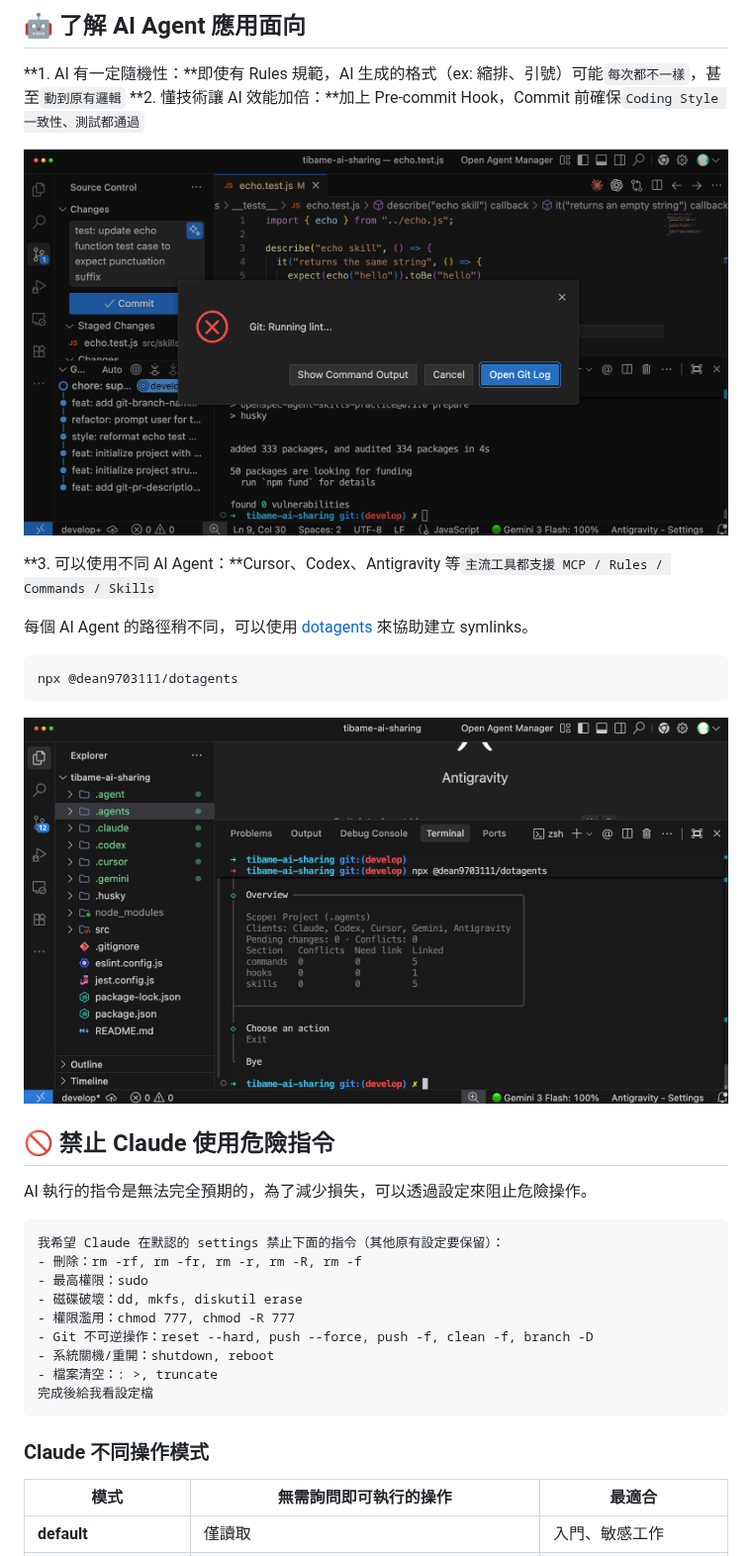
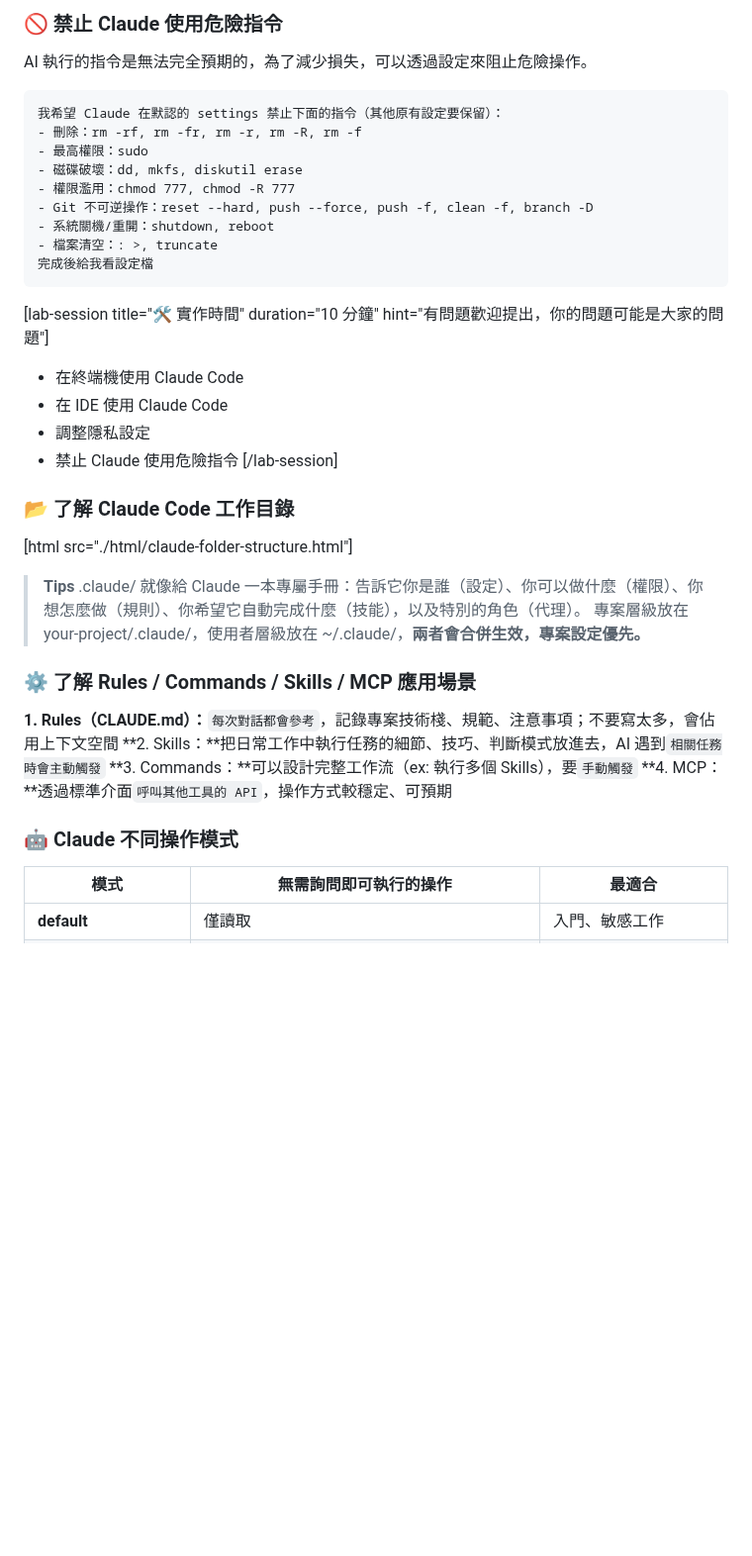
Before and after one commit to dean9703111/course, a Markdown page: wiwynn/content.md, the part around one of its changes. Shown at 99% size. Drawn GitHub-style; pictures changed too: wiwynn/assets/dotagents.png, wiwynn/assets/precommit.png; blank space fills up the shorter version.

````diff
--- a/wiwynn/content.md
+++ b/wiwynn/content.md
@@ -96,21 +147,4 @@ code --install-extension anthropic.claude-code
-## 🤖 了解 AI Agent 應用面向
-
-**1. AI 有一定隨機性：**即使有 Rules 規範，AI 生成的格式（ex: 縮排、引號）可能`每次都不一樣`，甚至`動到原有邏輯`
-**2. 懂技術讓 AI 效能加倍：**加上 Pre-commit Hook，Commit 前確保`Coding Style 一致性、測試都通過`
-
-![讓檢查自動發生](./assets/precommit.png)
-
-**3. 可以使用不同 AI Agent：**Cursor、Codex、Antigravity 等`主流工具都支援 MCP / Rules / Commands / Skills`
-
-每個 AI Agent 的路徑稍不同，可以使用 [dotagents](https://github.com/dean9703111/dotagents) 來協助建立 symlinks。
-
-```terminal [label="將 Agent Skills 同步到指定的 AI Agent"]
-npx @dean9703111/dotagents
-```
-
-![培養多個 AI 工具切換的能力](./assets/dotagents.png)
-
-## 🚫 禁止 Claude 使用危險指令
+### 🚫 禁止 Claude 使用危險指令
 
 AI 執行的指令是無法完全預期的，為了減少損失，可以透過設定來阻止危險操作。
 
@@ -126,7 +160,29 @@ AI 執行的指令是無法完全預期的，為了減少損失，可以透過
 完成後給我看設定檔
 ```
 
-### Claude 不同操作模式
+[lab-session title="🛠️  實作時間" duration="10 分鐘" hint="有問題歡迎提出，你的問題可能是大家的問題"]
+- 在終端機使用 Claude Code
+- 在 IDE 使用 Claude Code
+- 調整隱私設定
+- 禁止 Claude 使用危險指令
+[/lab-session]
+
+### 📂 了解 Claude Code 工作目錄
+
+[html src="./html/claude-folder-structure.html"]
+
+> **Tips**
+> .claude/ 就像給 Claude 一本專屬手冊：告訴它你是誰（設定）、你可以做什麼（權限）、你想怎麼做（規則）、你希望它自動完成什麼（技能），以及特別的角色（代理）。
+> 專案層級放在 your-project/.claude/，使用者層級放在 ~/.claude/，**兩者會合併生效，專案設定優先。**
+
+### ⚙️ 了解 Rules / Commands / Skills / MCP 應用場景
+
+**1. Rules（CLAUDE.md）：**`每次對話都會參考`，記錄專案技術棧、規範、注意事項；不要寫太多，會佔用上下文空間
+**2. Skills：**把日常工作中執行任務的細節、技巧、判斷模式放進去，AI 遇到`相關任務時會主動觸發`
+**3. Commands：**可以設計完整工作流（ex: 執行多個 Skills），要`手動觸發`
+**4. MCP：**透過標準介面`呼叫其他工具的 API`，操作方式較穩定、可預期
+
+### 🤖 Claude 不同操作模式
 
 | 模式 | 無需詢問即可執行的操作 | 最適合 |
 | --- | --- | --- |
````
Also changed, not shown: other parts of wiwynn/content.md (+209 -32 lines), wiwynn/assets/ide-claude-extensions.png (added), wiwynn/assets/ide-claude-login.png (added), wiwynn/assets/privacy-settings.png (added).
